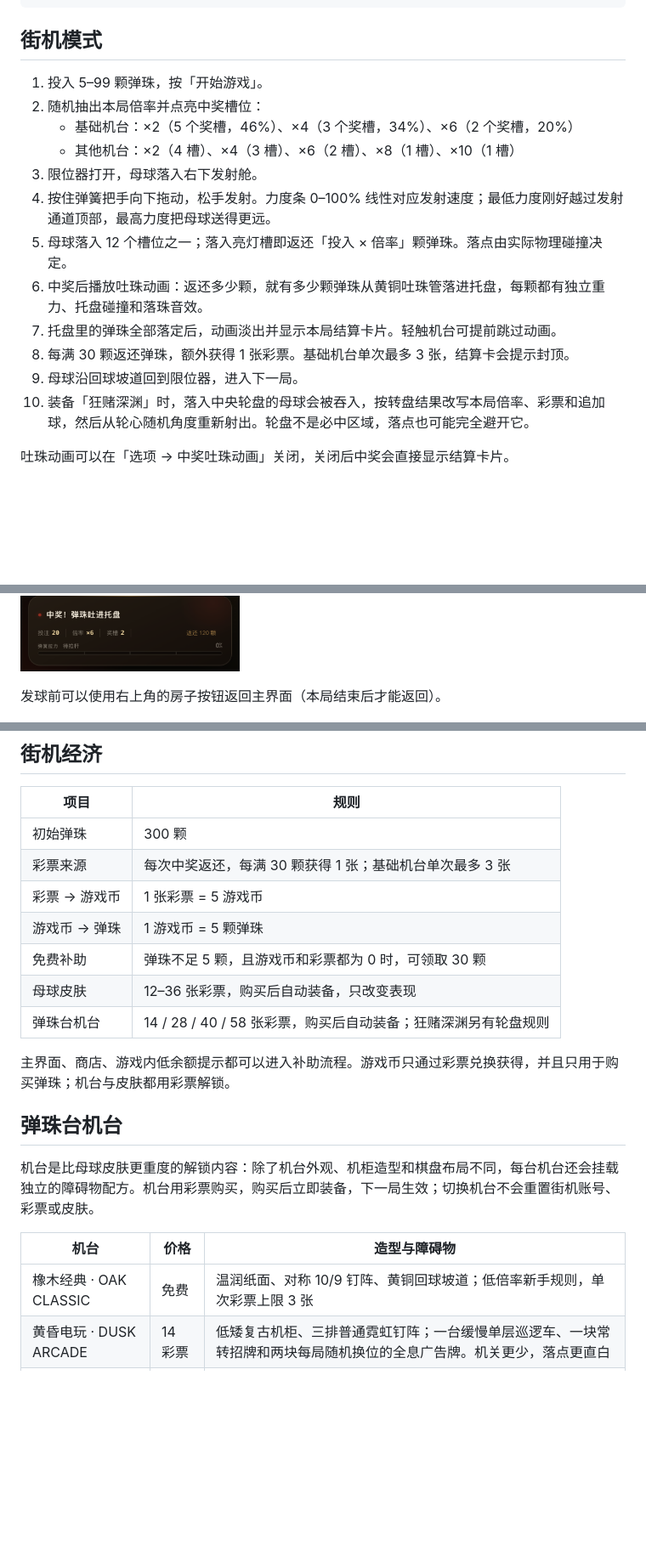
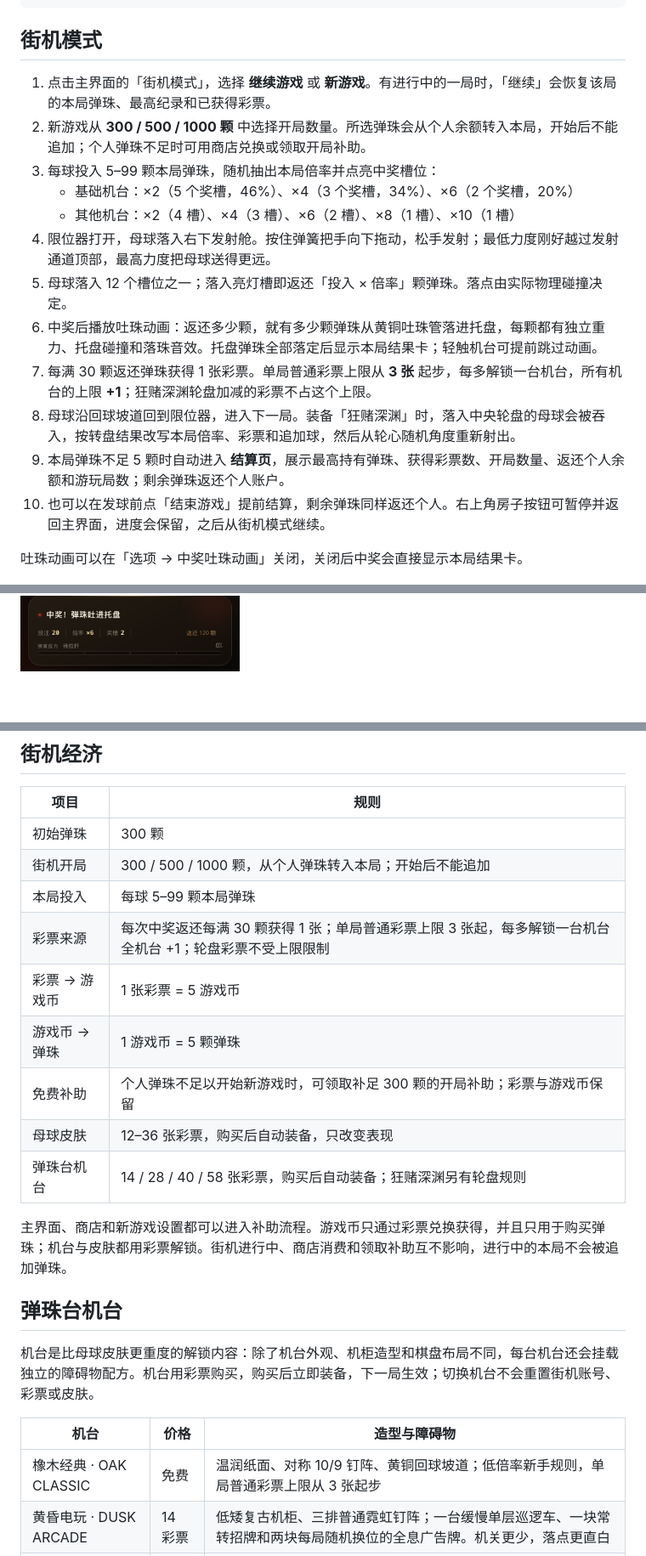
Before and after one commit to pepe-2026-coder/marble-drop, a Markdown page: README.md, 3 parts joined by grey strips. Shown at 85% size. GitHub-like rendering; blank space fills up the shorter version.

```diff
--- a/README.md
+++ b/README.md
@@ -43,24 +43,22 @@ npm run check
 
 ## 街机模式
 
-1. 投入 5–99 颗弹珠，按「开始游戏」。
-2. 随机抽出本局倍率并点亮中奖槽位：
+1. 点击主界面的「街机模式」，选择 **继续游戏** 或 **新游戏**。有进行中的一局时，「继续」会恢复该局的本局弹珠、最高纪录和已获得彩票。
+2. 新游戏从 **300 / 500 / 1000 颗** 中选择开局数量。所选弹珠会从个人余额转入本局，开始后不能追加；个人弹珠不足时可用商店兑换或领取开局补助。
+3. 每球投入 5–99 颗本局弹珠，随机抽出本局倍率并点亮中奖槽位：
    - 基础机台：×2（5 个奖槽，46%）、×4（3 个奖槽，34%）、×6（2 个奖槽，20%）
    - 其他机台：×2（4 槽）、×4（3 槽）、×6（2 槽）、×8（1 槽）、×10（1 槽）
-3. 限位器打开，母球落入右下发射舱。
-4. 按住弹簧把手向下拖动，松手发射。力度条 0–100% 线性对应发射速度；最低力度刚好越过发射通道顶部，最高力度把母球送得更远。
+4. 限位器打开，母球落入右下发射舱。按住弹簧把手向下拖动，松手发射；最低力度刚好越过发射通道顶部，最高力度把母球送得更远。
 5. 母球落入 12 个槽位之一；落入亮灯槽即返还「投入 × 倍率」颗弹珠。落点由实际物理碰撞决定。
-6. 中奖后播放吐珠动画：返还多少颗，就有多少颗弹珠从黄铜吐珠管落进托盘，每颗都有独立重力、托盘碰撞和落珠音效。
-7. 托盘里的弹珠全部落定后，动画淡出并显示本局结算卡片。轻触机台可提前跳过动画。
-8. 每满 30 颗返还弹珠，额外获得 1 张彩票。基础机台单次最多 3 张，结算卡会提示封顶。
-9. 母球沿回球坡道回到限位器，进入下一局。
-10. 装备「狂赌深渊」时，落入中央轮盘的母球会被吞入，按转盘结果改写本局倍率、彩票和追加球，然后从轮心随机角度重新射出。轮盘不是必中区域，落点也可能完全避开它。
+6. 中奖后播放吐珠动画：返还多少颗，就有多少颗弹珠从黄铜吐珠管落进托盘，每颗都有独立重力、托盘碰撞和落珠音效。托盘弹珠全部落定后显示本局结果卡；轻触机台可提前跳过动画。
+7. 每满 30 颗返还弹珠获得 1 张彩票。单局普通彩票上限从 **3 张** 起步，每多解锁一台机台，所有机台的上限 **+1**；狂赌深渊轮盘加减的彩票不占这个上限。
+8. 母球沿回球坡道回到限位器，进入下一局。装备「狂赌深渊」时，落入中央轮盘的母球会被吞入，按转盘结果改写本局倍率、彩票和追加球，然后从轮心随机角度重新射出。
+9. 本局弹珠不足 5 颗时自动进入 **结算页**，展示最高持有弹珠、获得彩票数、开局数量、返还个人余额和游玩局数；剩余弹珠返还个人账户。
+10. 也可以在发球前点「结束游戏」提前结算，剩余弹珠同样返还个人。右上角房子按钮可暂停并返回主界面，进度会保留，之后从街机模式继续。
 
-吐珠动画可以在「选项 → 中奖吐珠动画」关闭，关闭后中奖会直接显示结算卡片。
+吐珠动画可以在「选项 → 中奖吐珠动画」关闭，关闭后中奖会直接显示本局结果卡。
 
 ![中奖吐珠](./preview-payout.png)
-
-发球前可以使用右上角的房子按钮返回主界面（本局结束后才能返回）。
 
 ![街机模式](./preview-game.png)
 
@@ -69,14 +67,16 @@ npm run check
 | 项目 | 规则 |
 | --- | --- |
 | 初始弹珠 | 300 颗 |
-| 彩票来源 | 每次中奖返还，每满 30 颗获得 1 张；基础机台单次最多 3 张 |
+| 街机开局 | 300 / 500 / 1000 颗，从个人弹珠转入本局；开始后不能追加 |
+| 本局投入 | 每球 5–99 颗本局弹珠 |
+| 彩票来源 | 每次中奖返还每满 30 颗获得 1 张；单局普通彩票上限 3 张起，每多解锁一台机台全机台 +1；轮盘彩票不受上限限制 |
 | 彩票 → 游戏币 | 1 张彩票 = 5 游戏币 |
 | 游戏币 → 弹珠 | 1 游戏币 = 5 颗弹珠 |
-| 免费补助 | 弹珠不足 5 颗，且游戏币和彩票都为 0 时，可领取 30 颗 |
+| 免费补助 | 个人弹珠不足以开始新游戏时，可领取补足 300 颗的开局补助；彩票与游戏币保留 |
 | 母球皮肤 | 12–36 张彩票，购买后自动装备，只改变表现 |
 | 弹珠台机台 | 14 / 28 / 40 / 58 张彩票，购买后自动装备；狂赌深渊另有轮盘规则 |
 
-主界面、商店、游戏内低余额提示都可以进入补助流程。游戏币只通过彩票兑换获得，并且只用于购买弹珠；机台与皮肤都用彩票解锁。
+主界面、商店和新游戏设置都可以进入补助流程。游戏币只通过彩票兑换获得，并且只用于购买弹珠；机台与皮肤都用彩票解锁。街机进行中、商店消费和领取补助互不影响，进行中的本局不会被追加弹珠。
 
 ## 弹珠台机台
 
@@ -84,7 +84,7 @@ npm run check
 
 | 机台 | 价格 | 造型与障碍物 |
 | --- | --- | --- |
-| 橡木经典 · OAK CLASSIC | 免费 | 温润纸面、对称 10/9 钉阵、黄铜回球坡道；低倍率新手规则，单次彩票上限 3 张 |
+| 橡木经典 · OAK CLASSIC | 免费 | 温润纸面、对称 10/9 钉阵、黄铜回球坡道；低倍率新手规则，单局普通彩票上限从 3 张起步 |
 | 黄昏电玩 · DUSK ARCADE | 14 彩票 | 低矮复古机柜、三排普通霓虹钉阵；一台缓慢单层巡逻车、一块常转招牌和两块每局随机换位的全息广告牌。机关更少，落点更直白 |
 | 霓虹都市 · NEON CITY | 28 彩票 | 深色科技机柜；最上层 12 枚闪烁霓虹分流钉；中层两列飞行汽车各两辆，分别循环左→右和右→左；第三层 5 栋参差摩天楼与楼顶霓虹灯牌 |
 | 虫洞实验室 · WARP LAB | 40 彩票 | 梯形科技顶盖；两台主动转子、一台被动三叶转子、两枚弹射桩和一对左右相连的传送门 |
```
Also changed, not shown: other parts of README.md (+9 -6 lines), docs/level-mode-design.md (added, +252 -0 lines), preview-suspense-guide.png (added), preview-suspense-nearmiss.png (added), 7 other files.
